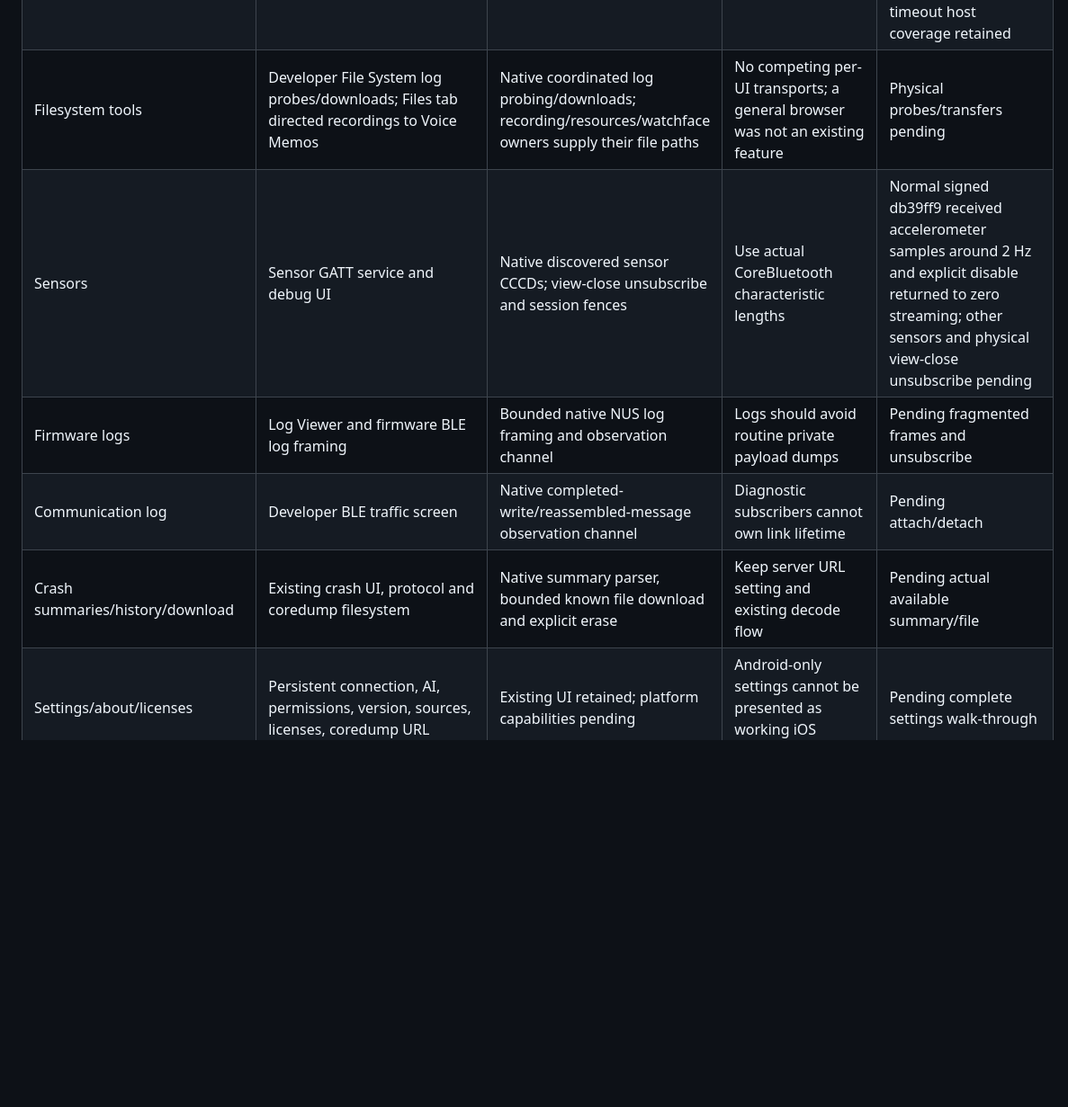
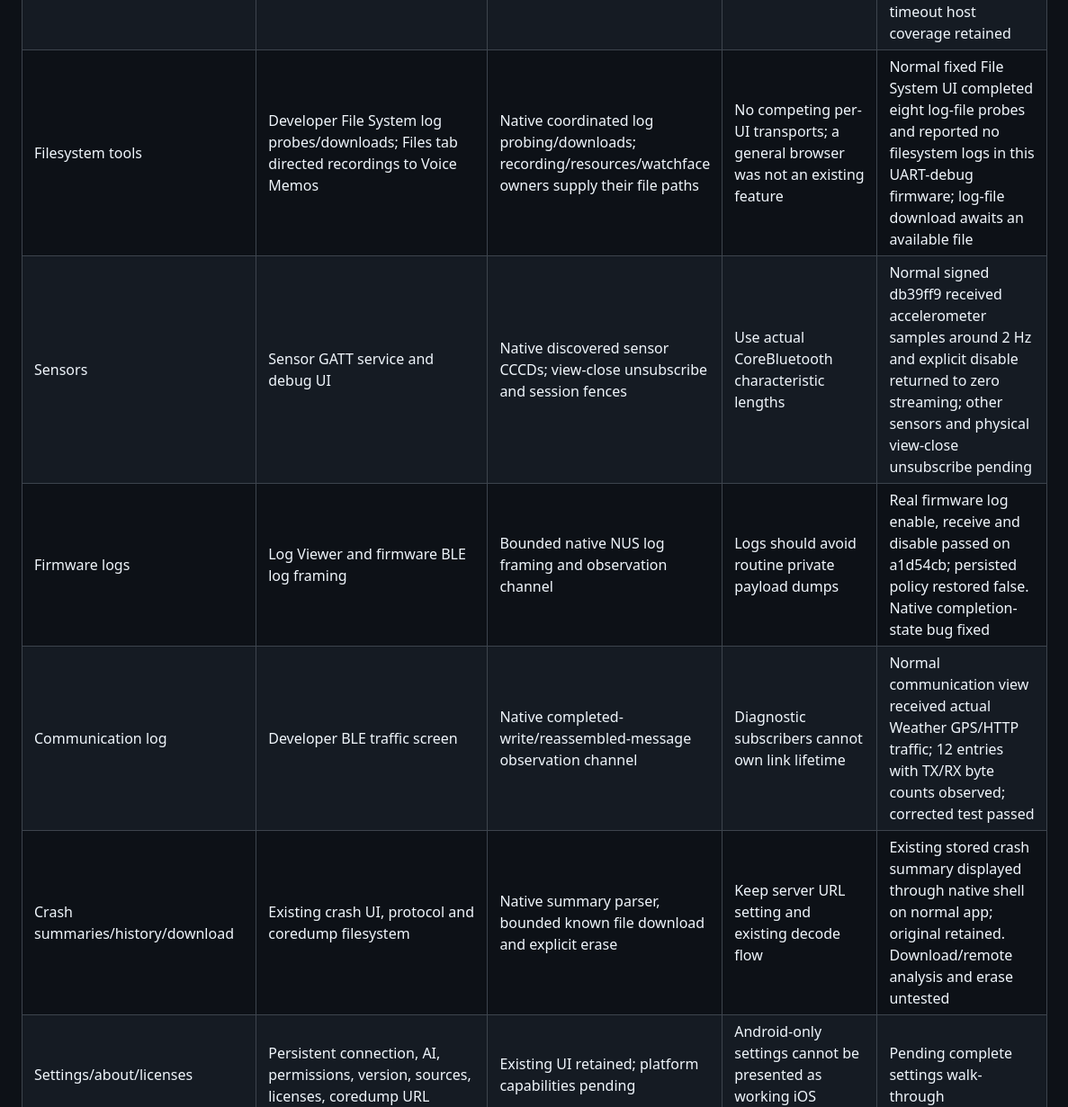
Before and after one commit to ZSWatch/ZSWatch-App, a Markdown page: IOS_FEATURE_PARITY.md, the part around one of its changes. Shown at 90% size. Drawn GitHub-style; blank space fills up the shorter version.

```diff
--- a/IOS_FEATURE_PARITY.md
+++ b/IOS_FEATURE_PARITY.md
@@ -60,11 +60,11 @@ the rows below is closed by an unsigned build or a USB probe.
 | Filesystem resources | FileSystemService and filesystem image UI | Native validated /S/full_fs upload, full pre/post-boot readback and acknowledged reset | Large images gated on measured ordinary firmware first | Normal 5,919,608-byte upload, full pre/post-reboot readbacks and fresh Ready passed in 779.724 seconds; original resource image backed up; background continuation pending |
 | Watchface select/crop/upload/apply/reset | Existing watchface UI and protocol | Exclusive native Nordic upload, full readback, NUS apply/reset and durable status | Preserve existing image format and firmware checks | Built-in Aurora apply and Reset acknowledged; original Retro Sunburst restored on signed db39ff9 with completed receipt. Photo picker/crop pending |
 | Shell | Developer shell using Nordic ShellManager | Exclusive native Nordic preparation/shell with signed Zephyr return code | No custom SMP | Real read-only app-state shell UI test passed on normal signed app 02c7ed6, returned to connected Home; timeout host coverage retained |
-| Filesystem tools | Developer File System log probes/downloads; Files tab directed recordings to Voice Memos | Native coordinated log probing/downloads; recording/resources/watchface owners supply their file paths | No competing per-UI transports; a general browser was not an existing feature | Physical probes/transfers pending |
+| Filesystem tools | Developer File System log probes/downloads; Files tab directed recordings to Voice Memos | Native coordinated log probing/downloads; recording/resources/watchface owners supply their file paths | No competing per-UI transports; a general browser was not an existing feature | Normal fixed File System UI completed eight log-file probes and reported no filesystem logs in this UART-debug firmware; log-file download awaits an available file |
 | Sensors | Sensor GATT service and debug UI | Native discovered sensor CCCDs; view-close unsubscribe and session fences | Use actual CoreBluetooth characteristic lengths | Normal signed db39ff9 received accelerometer samples around 2 Hz and explicit disable returned to zero streaming; other sensors and physical view-close unsubscribe pending |
-| Firmware logs | Log Viewer and firmware BLE log framing | Bounded native NUS log framing and observation channel | Logs should avoid routine private payload dumps | Pending fragmented frames and unsubscribe |
-| Communication log | Developer BLE traffic screen | Native completed-write/reassembled-message observation channel | Diagnostic subscribers cannot own link lifetime | Pending attach/detach |
-| Crash summaries/history/download | Existing crash UI, protocol and coredump filesystem | Native summary parser, bounded known file download and explicit erase | Keep server URL setting and existing decode flow | Pending actual available summary/file |
+| Firmware logs | Log Viewer and firmware BLE log framing | Bounded native NUS log framing and observation channel | Logs should avoid routine private payload dumps | Real firmware log enable, receive and disable passed on a1d54cb; persisted policy restored false. Native completion-state bug fixed |
+| Communication log | Developer BLE traffic screen | Native completed-write/reassembled-message observation channel | Diagnostic subscribers cannot own link lifetime | Normal communication view received actual Weather GPS/HTTP traffic; 12 entries with TX/RX byte counts observed; corrected test passed |
+| Crash summaries/history/download | Existing crash UI, protocol and coredump filesystem | Native summary parser, bounded known file download and explicit erase | Keep server URL setting and existing decode flow | Existing stored crash summary displayed through native shell on normal app; original retained. Download/remote analysis and erase untested |
 | Settings/about/licenses | Persistent connection, AI, permissions, version, sources, licenses, coredump URL | Existing UI retained; platform capabilities pending | Android-only settings cannot be presented as working iOS controls | Pending complete settings walk-through |
 | Demo mode | Existing fake data and settings switch | Native Stop-before-preview, synthetic read-only client and prior-intent exit | No real hardware commands or private recording import; interrupted process remains stopped | Provider/widget isolation and all six routes pass; physical preview pending |
 
```
Also changed, not shown: other parts of IOS_FEATURE_PARITY.md (+7 -7 lines), IOS_NATIVE_COMPANION_PROGRESS.md (+58 -0 lines).
